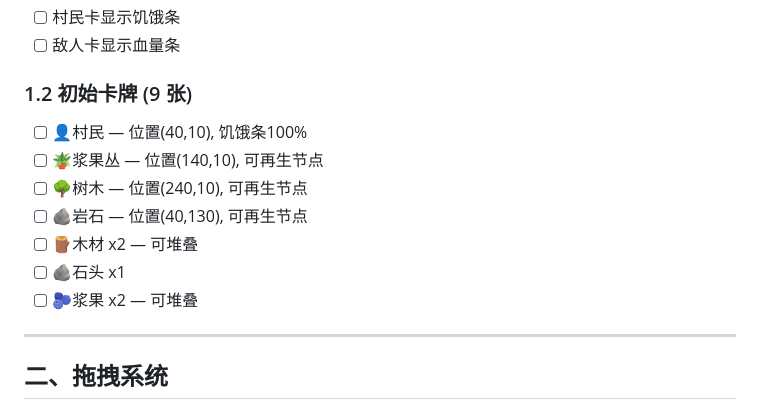
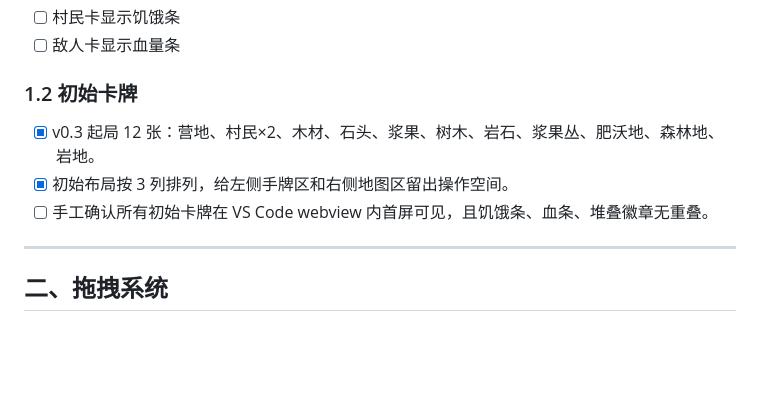
Before and after one commit to wweilin761-art/duidie, a Markdown page: TEST_PLAN.md, the part around one of its changes. Drawn GitHub-style; blank space fills up the shorter version.

```diff
--- a/TEST_PLAN.md
+++ b/TEST_PLAN.md
@@ -11,14 +44,10 @@
 - [ ] 村民卡显示饥饿条
 - [ ] 敌人卡显示血量条
 
-### 1.2 初始卡牌 (9 张)
-- [ ] 👤村民 — 位置(40,10), 饥饿条100%
-- [ ] 🪴浆果丛 — 位置(140,10), 可再生节点
-- [ ] 🌳树木 — 位置(240,10), 可再生节点
-- [ ] 🪨岩石 — 位置(40,130), 可再生节点
-- [ ] 🪵木材 x2 — 可堆叠
-- [ ] 🪨石头 x1
-- [ ] 🫐浆果 x2 — 可堆叠
+### 1.2 初始卡牌
+- [x] v0.3 起局 12 张：营地、村民×2、木材、石头、浆果、树木、岩石、浆果丛、肥沃地、森林地、岩地。
+- [x] 初始布局按 3 列排列，给左侧手牌区和右侧地图区留出操作空间。
+- [ ] 手工确认所有初始卡牌在 VS Code webview 内首屏可见，且饥饿条、血条、堆叠徽章无重叠。
 
 ---
 
```
Also changed, not shown: other parts of TEST_PLAN.md (+33 -0 lines).
